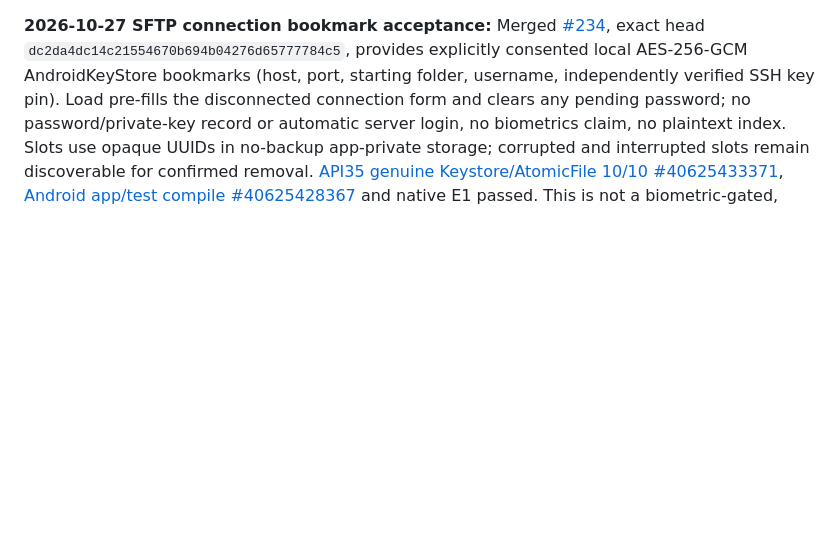
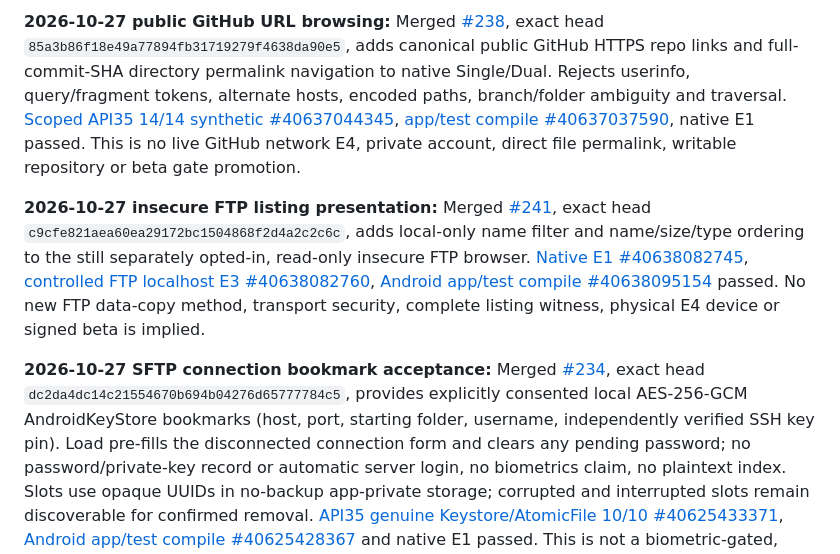
Before and after one commit to gamesbyian/Expository, a Markdown page: docs/android-transfer/RELEASE-READINESS.md, the part around the change. Drawn GitHub-style; blank space fills up the shorter version.

```diff
--- a/docs/android-transfer/RELEASE-READINESS.md
+++ b/docs/android-transfer/RELEASE-READINESS.md
@@ -1,3 +1,7 @@
+**2026-10-27 public GitHub URL browsing:** Merged [#238](https://github.com/gamesbyian/Expository/pull/238), exact head `85a3b86f18e49a77894fb31719279f4638da90e5`, adds canonical public GitHub HTTPS repo links and full-commit-SHA directory permalink navigation to native Single/Dual. Rejects userinfo, query/fragment tokens, alternate hosts, encoded paths, branch/folder ambiguity and traversal. [Scoped API35 14/14 synthetic #40637044345](https://github.com/gamesbyian/Expository/actions/runs/40637044345), [app/test compile #40637037590](https://github.com/gamesbyian/Expository/actions/runs/40637037590), native E1 passed. This is no live GitHub network E4, private account, direct file permalink, writable repository or beta gate promotion.
+
+**2026-10-27 insecure FTP listing presentation:** Merged [#241](https://github.com/gamesbyian/Expository/pull/241), exact head `c9cfe821aea60ea29172bc1504868f2d4a2c2c6c`, adds local-only name filter and name/size/type ordering to the still separately opted-in, read-only insecure FTP browser. [Native E1 #40638082745](https://github.com/gamesbyian/Expository/actions/runs/40638082745), [controlled FTP localhost E3 #40638082760](https://github.com/gamesbyian/Expository/actions/runs/40638082760), [Android app/test compile #40638095154](https://github.com/gamesbyian/Expository/actions/runs/40638095154) passed. No new FTP data-copy method, transport security, complete listing witness, physical E4 device or signed beta is implied.
+
 **2026-10-27 SFTP connection bookmark acceptance:** Merged [#234](https://github.com/gamesbyian/Expository/pull/234), exact head `dc2da4dc14c21554670b694b04276d65777784c5`, provides explicitly consented local AES-256-GCM AndroidKeyStore bookmarks (host, port, starting folder, username, independently verified SSH key pin). Load pre-fills the disconnected connection form and clears any pending password; no password/private-key record or automatic server login, no biometrics claim, no plaintext index. Slots use opaque UUIDs in no-backup app-private storage; corrupted and interrupted slots remain discoverable for confirmed removal. [API35 genuine Keystore/AtomicFile 10/10 #40625433371](https://github.com/gamesbyian/Expository/actions/runs/40625433371), [Android app/test compile #40625428367](https://github.com/gamesbyian/Expository/actions/runs/40625428367) and native E1 passed. This is not a biometric-gated, remotely authenticated saved-password vault, E4 hardware, or signed E5 release.
 
 **2026-10-27 public GitHub Save As MIME hint:** Merged [#235](https://github.com/gamesbyian/Expository/pull/235), exact head `20d6c7f770a735289a35fd8992dc6cea3a7a13b5`, chooses safe original-file MIME types for Android ACTION_CREATE_DOCUMENT (Markdown, JSON, CSV, SVG, HTML, PDF, known platform extensions), with unknown formats remaining binary. [API35 focused 12/12 #40624522153](https://github.com/gamesbyian/Expository/actions/runs/40624522153) and [Android app/test compile #40624518929](https://github.com/gamesbyian/Expository/actions/runs/40624518929) passed. No conversion, cloud-sync, live GitHub E4, or other transfer route is implied; independent provider byte-readback remains mandatory for a verified receipt.
```
Also changed, not shown: android-transfer/WORK-QUEUE.md (+3 -1 lines).
